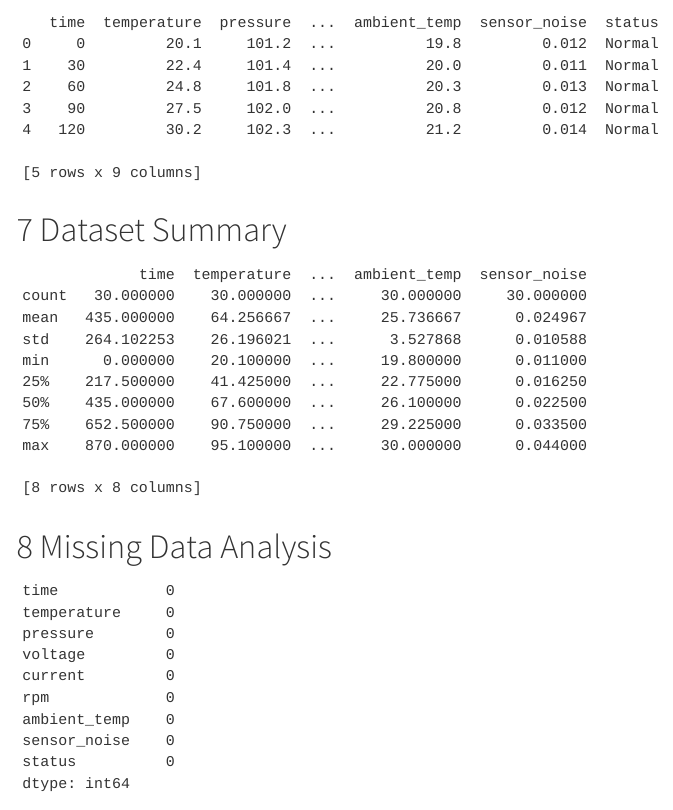
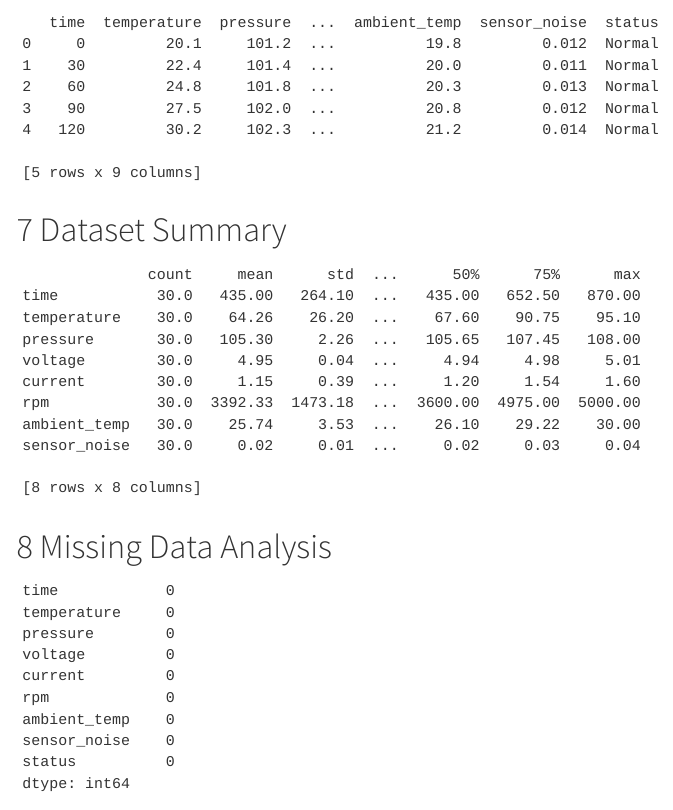
Before and after one commit to cassandra-davis/cassandra-davis.github.io, a Quarto document (projects/engineering-reporting-system/report.qmd): the page in a window 1100 px wide, from 1890 px down. Rendered offline with R 4.5, knitr and Pandoc in place of Quarto, with nearby package versions; menus at the side of the page are left out.

Commit message:
Update report generation to round dataset summary statistics for clarity

````diff
--- a/projects/engineering-reporting-system/report.qmd
+++ b/projects/engineering-reporting-system/report.qmd
@@ -84,7 +84,7 @@ df.head()
 # Dataset Summary
 
 ```{python}
-df.describe()
+df.describe().round(2).T
 ```
 
 # Missing Data Analysis
````
Also changed, not shown: projects/engineering-reporting-system/output/report.pdf.
